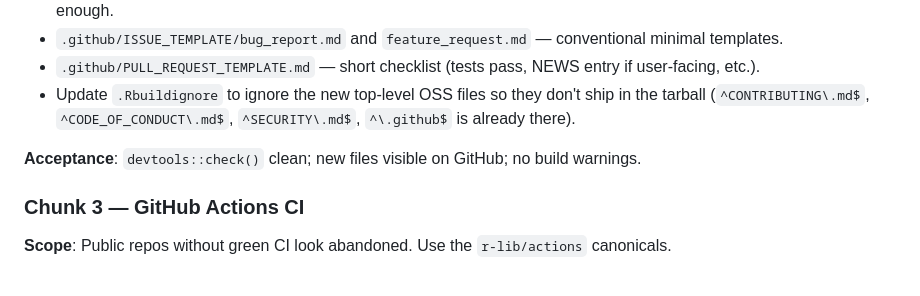
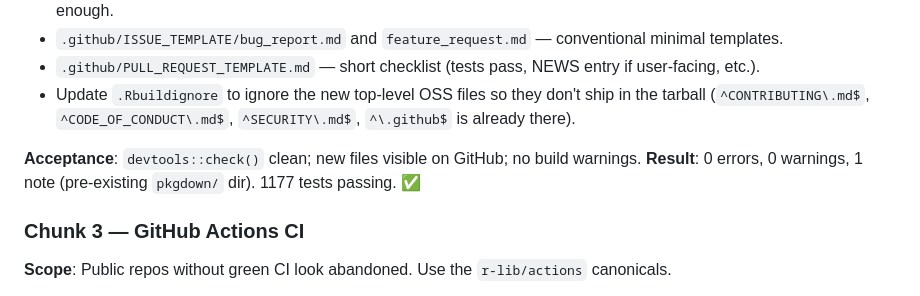
Before and after one commit to amashadihossein/datom, a Markdown page: dev/phase_14_public_release_prep.md, the part around one of its changes. Rendered like a GitHub page.

Commit message:
Update phase doc: Chunk 2 complete

```diff
--- a/dev/phase_14_public_release_prep.md
+++ b/dev/phase_14_public_release_prep.md
@@ -84,6 +84,7 @@ The repo has been private through Phases 1–13. All core functionality is in pl
 - Update `.Rbuildignore` to ignore the new top-level OSS files so they don't ship in the tarball (`^CONTRIBUTING\.md$`, `^CODE_OF_CONDUCT\.md$`, `^SECURITY\.md$`, `^\.github$` is already there).
 
 **Acceptance**: `devtools::check()` clean; new files visible on GitHub; no build warnings.
+**Result**: 0 errors, 0 warnings, 1 note (pre-existing `pkgdown/` dir). 1177 tests passing. ✅
 
 ### Chunk 3 — GitHub Actions CI
 **Scope**: Public repos without green CI look abandoned. Use the `r-lib/actions` canonicals.
```
Also changed, not shown: other parts of dev/phase_14_public_release_prep.md (+1 -1 lines).
